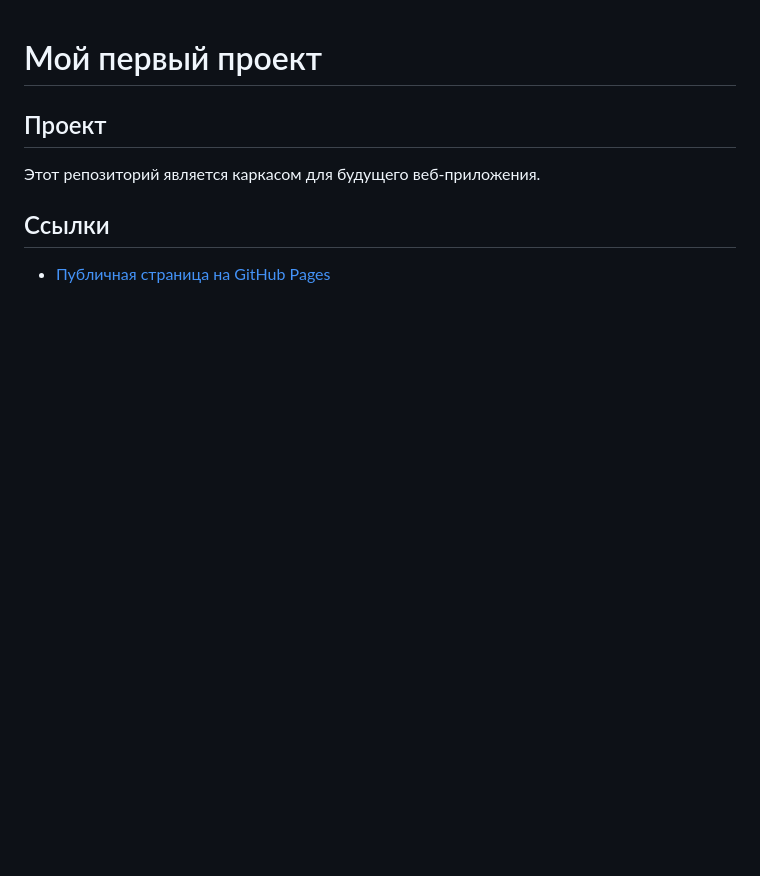
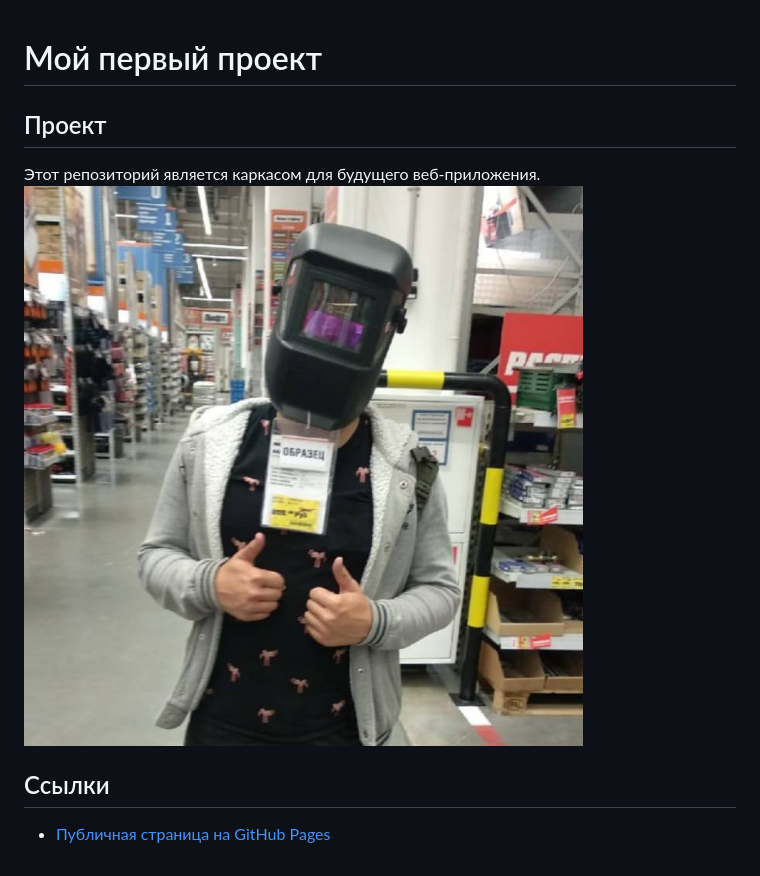
Before and after one commit to astafiev-rustam/example3, a Markdown page: README.md, the part around the change. GitHub-like rendering; pictures changed too: 849becb3-f2be-4687-bcbd-72d88a6b5ef5.jpg (added); blank space fills up the shorter version.

Commit message:
Описание дисциплины 2

```diff
--- a/README.md
+++ b/README.md
@@ -2,6 +2,7 @@
 
 ## Проект
 Этот репозиторий является каркасом для будущего веб-приложения.
+![](849becb3-f2be-4687-bcbd-72d88a6b5ef5.jpg)
 
 ## Ссылки
 - [Публичная страница на GitHub Pages](https://ВАШ_ЛОГИН.github.io/ИМЯ_РЕПОЗИТОРИЯ/)
```
